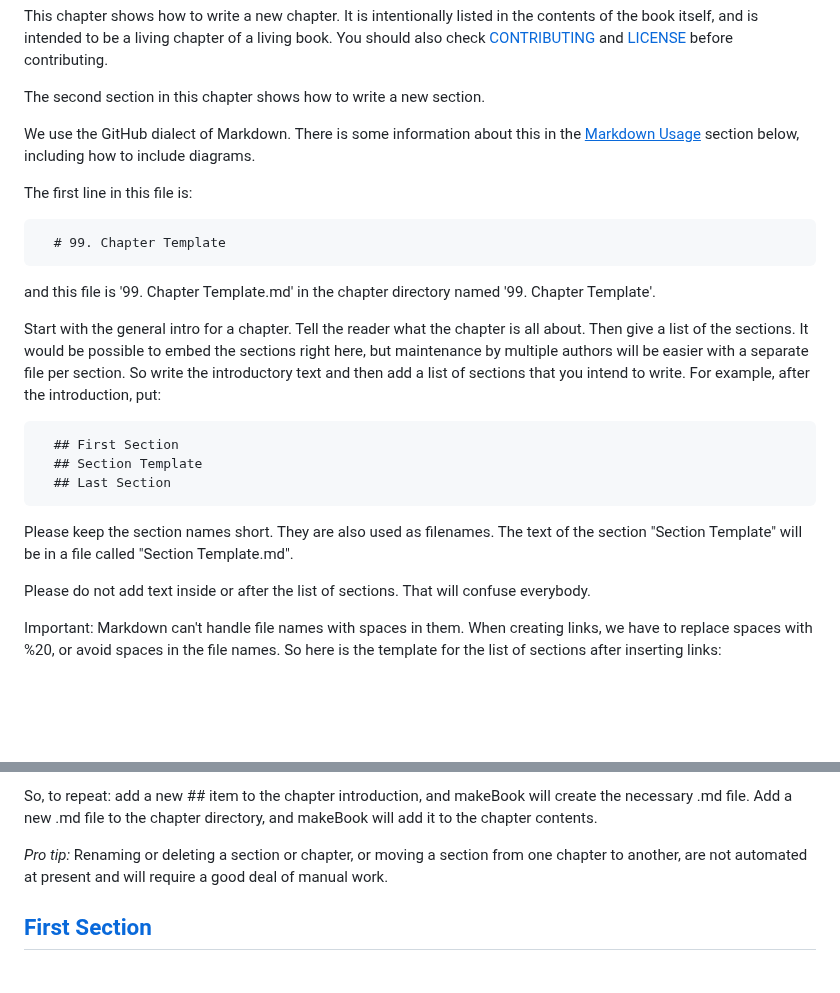
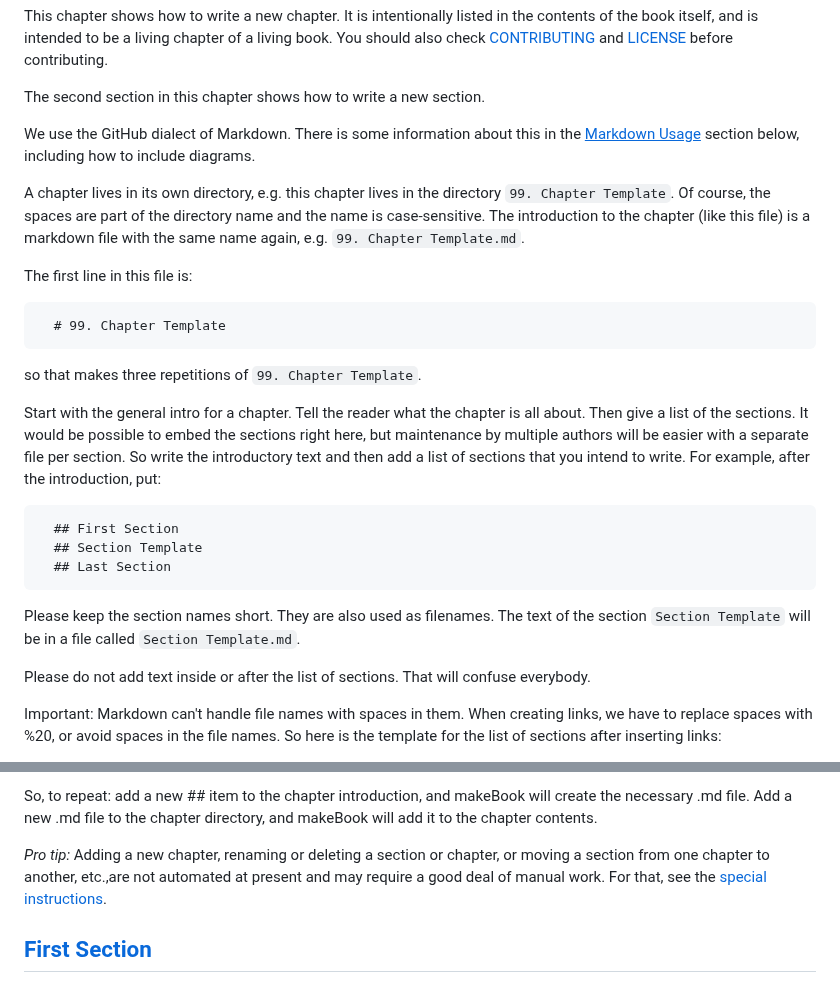
Before and after one commit to becarpenter/book6, a Markdown page: 99. Chapter Template/99. Chapter Template.md, 2 parts joined by grey strips. Rendered like a GitHub page; blank space fills up the shorter version.

Commit message:
Enhanced markdown instructions

````diff
--- a/99. Chapter Template/99. Chapter Template.md
+++ b/99. Chapter Template/99. Chapter Template.md
@@ -12,14 +12,19 @@ We use the GitHub dialect of Markdown. There is some information about
 this in the [<ins>Markdown Usage</ins>](Markdown%20Usage.md) section
 below, including how to include diagrams.
 
+A chapter lives in its own directory, e.g. this chapter lives
+in the directory `99. Chapter Template`. Of course, the spaces
+are part of the directory name and the name is case-sensitive.
+The introduction to the chapter (like this file) is a markdown
+file with the same name again, e.g. `99. Chapter Template.md`.
+
 The first line in this file is:
 
 ```
   # 99. Chapter Template
 ```
 
-and this file is '99. Chapter Template.md' in the chapter directory
-named '99. Chapter Template'.
+so that makes three repetitions of `99. Chapter Template`.
 
 Start with the general intro for a chapter. Tell the reader what the
 chapter is all about. Then give a list of the sections. It would be
@@ -35,8 +40,8 @@ write. For example, after the introduction, put:
 ```
 
 Please keep the section names short. They are also used as filenames.
-The text of the section "Section Template" will be in a file called
-"Section Template.md".
+The text of the section `Section Template` will be in a file called
+`Section Template.md`.
 
 Please do not add text inside or after the list of sections. That will
 confuse everybody.
@@ -90,9 +95,7 @@ So, to repeat: add a new ## item to the chapter introduction, and
 makeBook will create the necessary .md file. Add a new .md file to the
 chapter directory, and makeBook will add it to the chapter contents.
 
-*Pro tip:* Renaming or deleting a section or chapter, or moving a
-section from one chapter to another, are not automated at present and
-will require a good deal of manual work.
+_Pro tip:_ Adding a new chapter, renaming or deleting a section or chapter, or moving a section from one chapter to another, etc.,are not automated at present and may require a good deal of manual work. For that, see the [special instructions](../utilities/chapterReorg.md).
 
 ## [First Section](First%20Section.md)
 
````
Also changed, not shown: 99. Chapter Template/Markdown Usage.md (+6 -1 lines).
